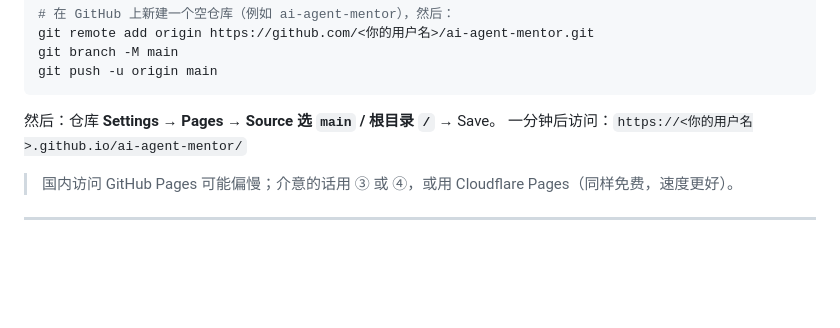
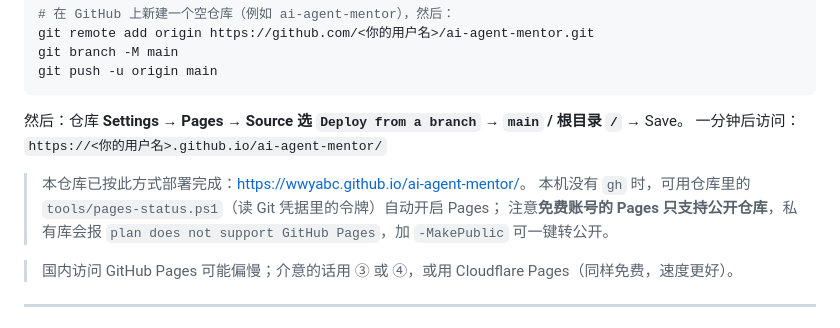
Before and after one commit to wwyabc/ai-agent-mentor, a Markdown page: DEPLOY.md, the part around the change. Rendered like a GitHub page; blank space fills up the shorter version.

Commit message:
docs: 记录线上地址与 Pages 开启说明

````diff
--- a/DEPLOY.md
+++ b/DEPLOY.md
@@ -54,8 +54,12 @@ git branch -M main
 git push -u origin main
 ```
 
-然后：仓库 **Settings → Pages → Source 选 `main` / 根目录 `/`** → Save。
+然后：仓库 **Settings → Pages → Source 选 `Deploy from a branch` → `main` / 根目录 `/`** → Save。
 一分钟后访问：`https://<你的用户名>.github.io/ai-agent-mentor/`
+
+> 本仓库已按此方式部署完成：<https://wwyabc.github.io/ai-agent-mentor/>。
+> 本机没有 `gh` 时，可用仓库里的 `tools/pages-status.ps1`（读 Git 凭据里的令牌）自动开启 Pages；
+> 注意**免费账号的 Pages 只支持公开仓库**，私有库会报 `plan does not support GitHub Pages`，加 `-MakePublic` 可一键转公开。
 
 > 国内访问 GitHub Pages 可能偏慢；介意的话用 ③ 或 ④，或用 Cloudflare Pages（同样免费，速度更好）。
 
````
Also changed, not shown: README.md (+4 -0 lines).
